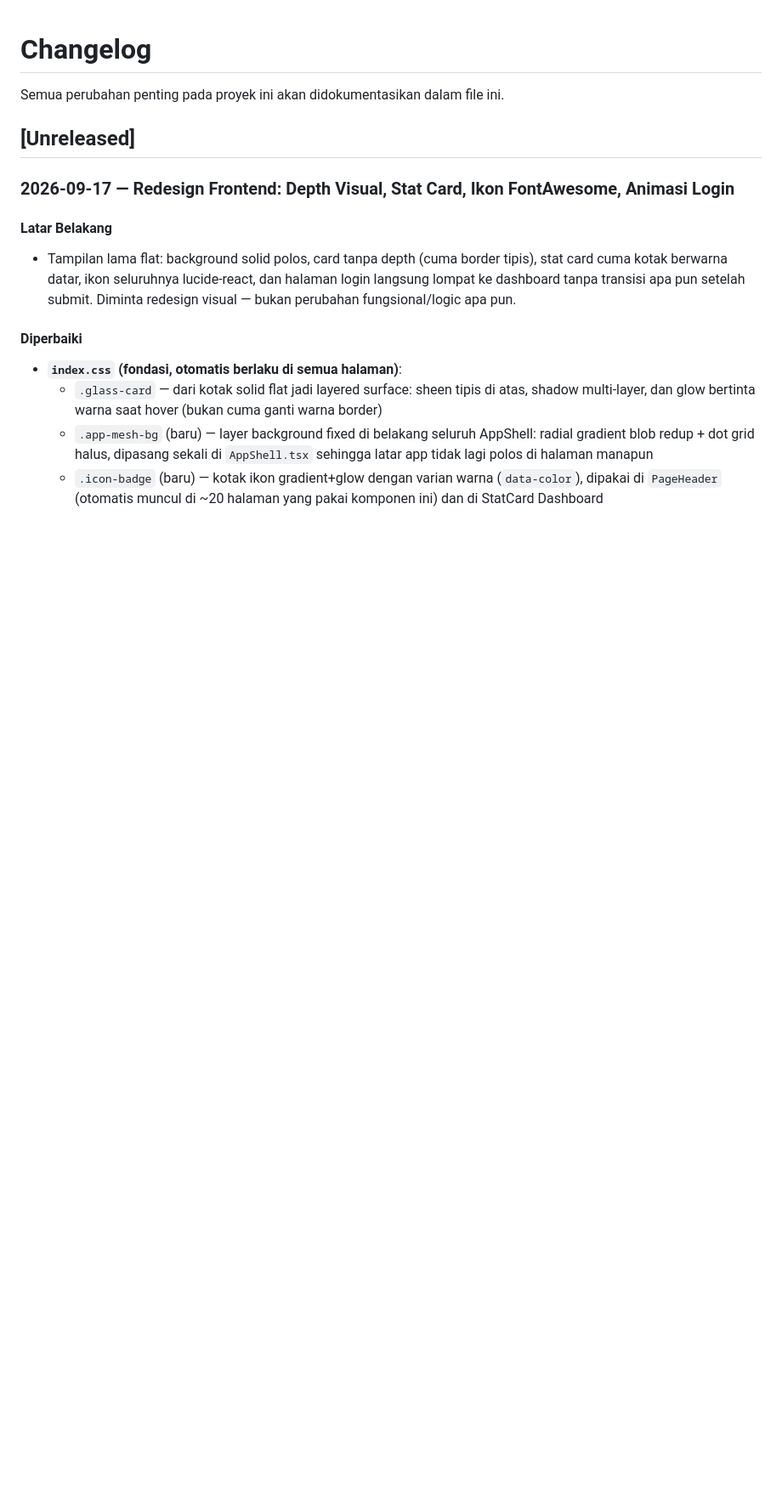
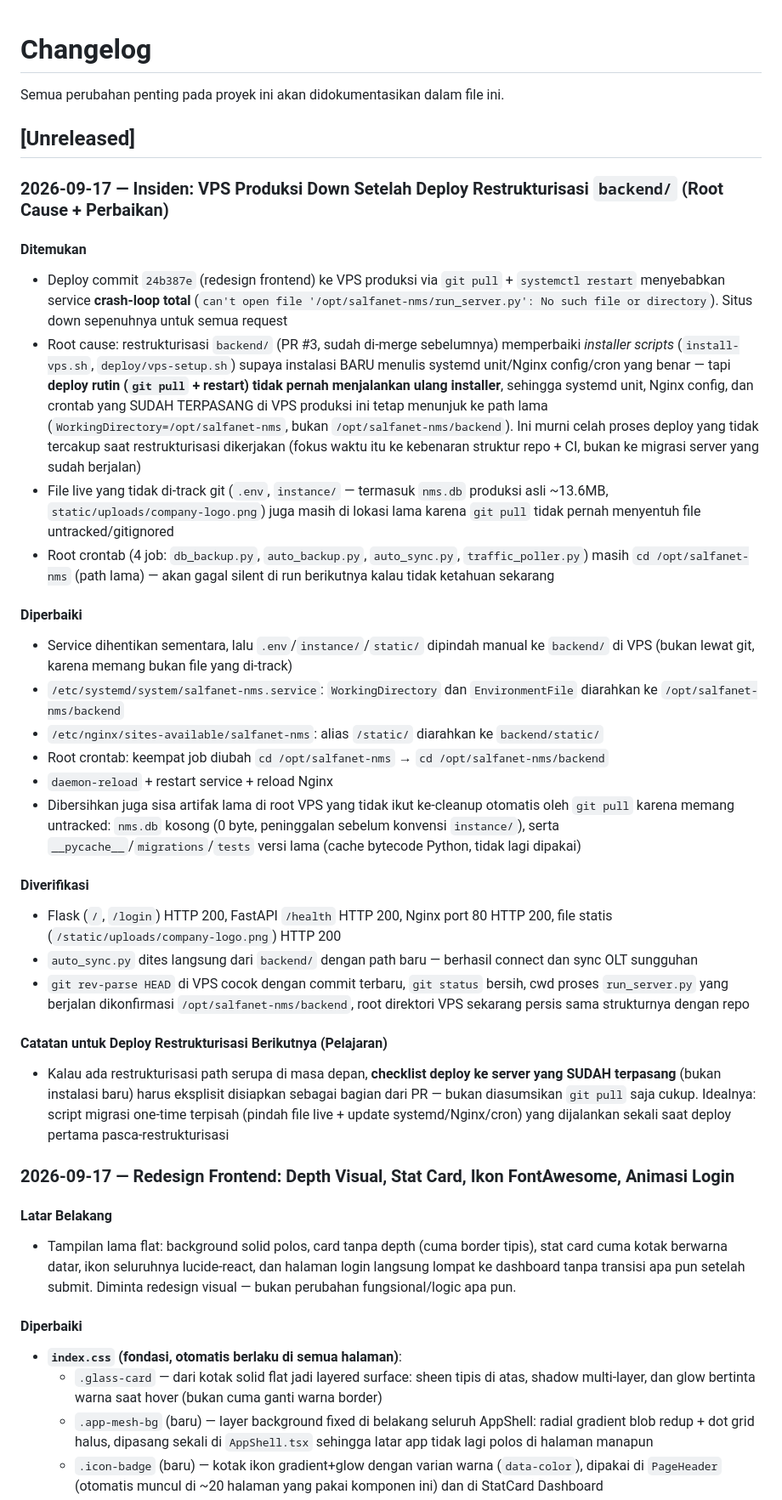
Before and after one commit to s4lfanet/nms-ztec320, a Markdown page: CHANGELOG.md, the part around the change. Shown at 85% size. GitHub-like rendering; blank space fills up the shorter version.

Commit message:
docs: changelog for the post-restructure VPS outage and its fix
The backend/ restructure fixed the installer scripts but nothing ever
re-ran them against this already-deployed VPS — a plain git pull +
restart doesn't regenerate an already-installed systemd unit, nginx
config, or crontab, or move the live untracked files (.env, the real
instance/nms.db, static/uploads). Deploying the redesign commit
crash-looped the service until this was fixed manually on the server.
Documents root cause, the fix applied, verification, and a note for
next time this kind of restructure needs deploying to an existing
install.

Co-Authored-By: Claude Sonnet 5 <noreply@anthropic.com>

```diff
--- a/CHANGELOG.md
+++ b/CHANGELOG.md
@@ -3,6 +3,30 @@
 Semua perubahan penting pada proyek ini akan didokumentasikan dalam file ini.
 
 ## [Unreleased]
+
+### 2026-09-17 — Insiden: VPS Produksi Down Setelah Deploy Restrukturisasi `backend/` (Root Cause + Perbaikan)
+
+#### Ditemukan
+- Deploy commit `24b387e` (redesign frontend) ke VPS produksi via `git pull` + `systemctl restart` menyebabkan service **crash-loop total** (`can't open file '/opt/salfanet-nms/run_server.py': No such file or directory`). Situs down sepenuhnya untuk semua request
+- Root cause: restrukturisasi `backend/` (PR #3, sudah di-merge sebelumnya) memperbaiki *installer scripts* (`install-vps.sh`, `deploy/vps-setup.sh`) supaya instalasi BARU menulis systemd unit/Nginx config/cron yang benar — tapi **deploy rutin (`git pull` + restart) tidak pernah menjalankan ulang installer**, sehingga systemd unit, Nginx config, dan crontab yang SUDAH TERPASANG di VPS produksi ini tetap menunjuk ke path lama (`WorkingDirectory=/opt/salfanet-nms`, bukan `/opt/salfanet-nms/backend`). Ini murni celah proses deploy yang tidak tercakup saat restrukturisasi dikerjakan (fokus waktu itu ke kebenaran struktur repo + CI, bukan ke migrasi server yang sudah berjalan)
+- File live yang tidak di-track git (`.env`, `instance/` — termasuk `nms.db` produksi asli ~13.6MB, `static/uploads/company-logo.png`) juga masih di lokasi lama karena `git pull` tidak pernah menyentuh file untracked/gitignored
+- Root crontab (4 job: `db_backup.py`, `auto_backup.py`, `auto_sync.py`, `traffic_poller.py`) masih `cd /opt/salfanet-nms` (path lama) — akan gagal silent di run berikutnya kalau tidak ketahuan sekarang
+
+#### Diperbaiki
+- Service dihentikan sementara, lalu `.env`/`instance/`/`static/` dipindah manual ke `backend/` di VPS (bukan lewat git, karena memang bukan file yang di-track)
+- `/etc/systemd/system/salfanet-nms.service`: `WorkingDirectory` dan `EnvironmentFile` diarahkan ke `/opt/salfanet-nms/backend`
+- `/etc/nginx/sites-available/salfanet-nms`: alias `/static/` diarahkan ke `backend/static/`
+- Root crontab: keempat job diubah `cd /opt/salfanet-nms` → `cd /opt/salfanet-nms/backend`
+- `daemon-reload` + restart service + reload Nginx
+- Dibersihkan juga sisa artifak lama di root VPS yang tidak ikut ke-cleanup otomatis oleh `git pull` karena memang untracked: `nms.db` kosong (0 byte, peninggalan sebelum konvensi `instance/`), serta `__pycache__`/`migrations`/`tests` versi lama (cache bytecode Python, tidak lagi dipakai)
+
+#### Diverifikasi
+- Flask (`/`, `/login`) HTTP 200, FastAPI `/health` HTTP 200, Nginx port 80 HTTP 200, file statis (`/static/uploads/company-logo.png`) HTTP 200
+- `auto_sync.py` dites langsung dari `backend/` dengan path baru — berhasil connect dan sync OLT sungguhan
+- `git rev-parse HEAD` di VPS cocok dengan commit terbaru, `git status` bersih, cwd proses `run_server.py` yang berjalan dikonfirmasi `/opt/salfanet-nms/backend`, root direktori VPS sekarang persis sama strukturnya dengan repo
+
+#### Catatan untuk Deploy Restrukturisasi Berikutnya (Pelajaran)
+- Kalau ada restrukturisasi path serupa di masa depan, **checklist deploy ke server yang SUDAH terpasang** (bukan instalasi baru) harus eksplisit disiapkan sebagai bagian dari PR — bukan diasumsikan `git pull` saja cukup. Idealnya: script migrasi one-time terpisah (pindah file live + update systemd/Nginx/cron) yang dijalankan sekali saat deploy pertama pasca-restrukturisasi
 
 ### 2026-09-17 — Redesign Frontend: Depth Visual, Stat Card, Ikon FontAwesome, Animasi Login
 
```
